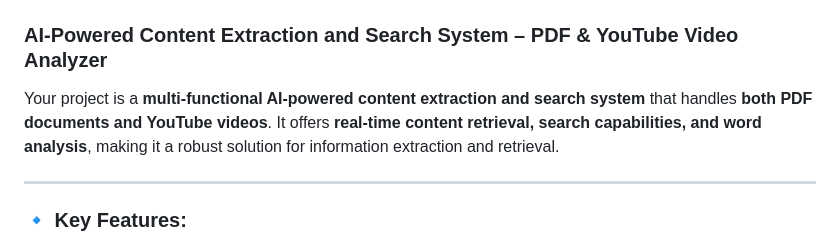
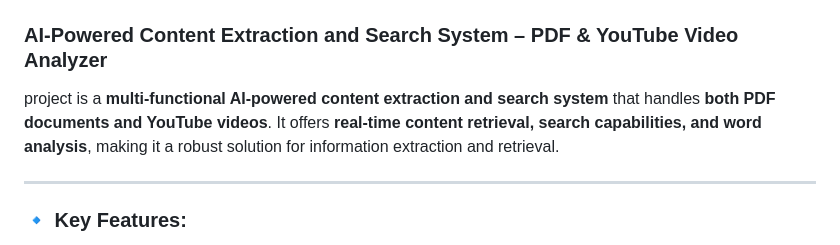
Before and after one commit to Gayatri1626/AI-content-extraction-and-search-system, a Markdown page: README.md, the part around the change. GitHub-like rendering.

```diff
--- a/README.md
+++ b/README.md
@@ -1,6 +1,6 @@
 ### **AI-Powered Content Extraction and Search System – PDF & YouTube Video Analyzer**
 
-Your project is a **multi-functional AI-powered content extraction and search system** that handles **both PDF documents and YouTube videos**. It offers **real-time content retrieval, search capabilities, and word analysis**, making it a robust solution for information extraction and retrieval.
+project is a **multi-functional AI-powered content extraction and search system** that handles **both PDF documents and YouTube videos**. It offers **real-time content retrieval, search capabilities, and word analysis**, making it a robust solution for information extraction and retrieval.
 
 ---
 
```
